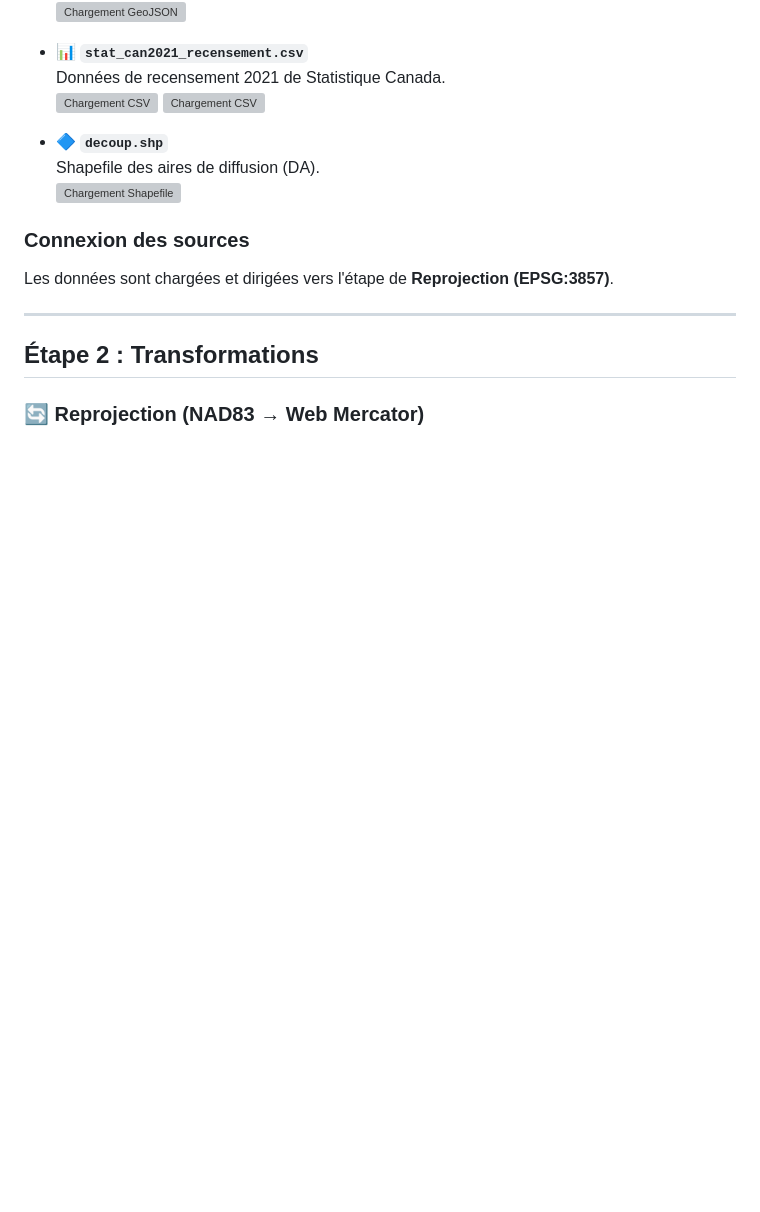
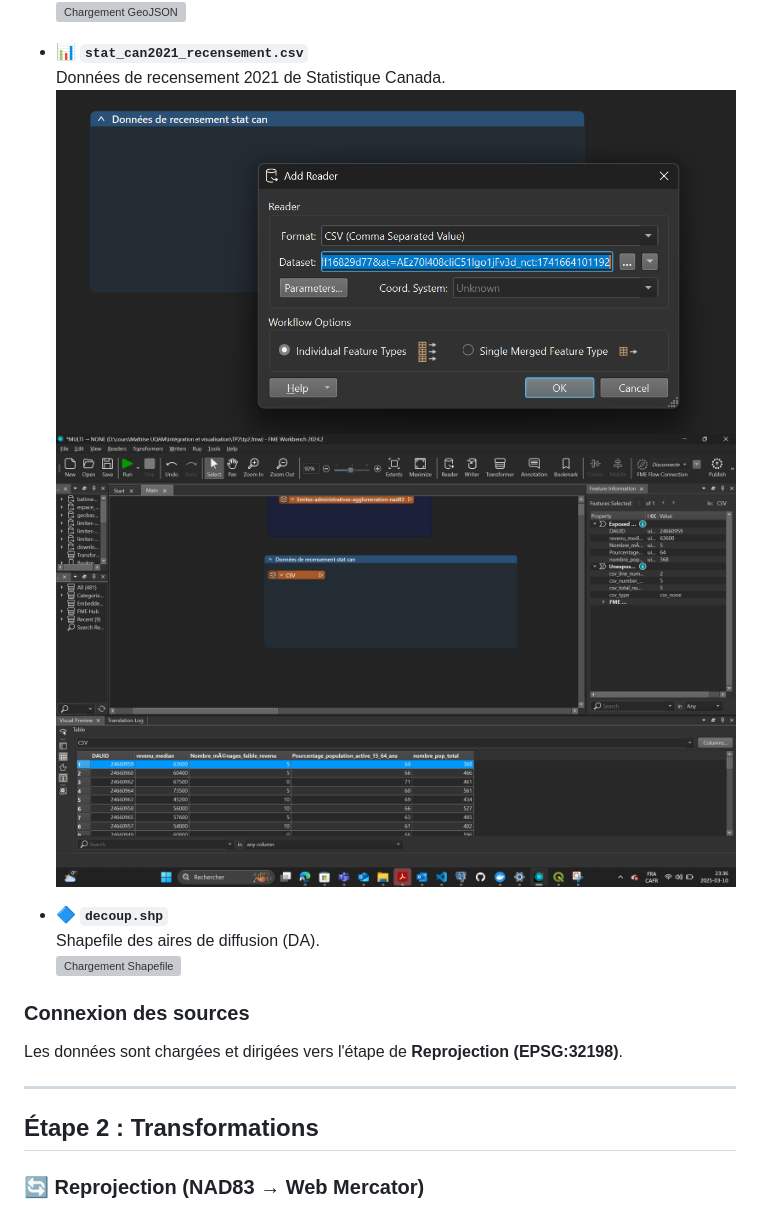
Before and after one commit to ibrahimakhalil2701/geo7630h25, a Markdown page: TP2/README.md, the part around the change printed below. Drawn GitHub-style; blank space fills up the shorter version; grey boxes are pictures that could not be loaded.

Commit message:
chargement des img

```diff
--- a/TP2/README.md
+++ b/TP2/README.md
@@ -15,8 +15,8 @@ Ce projet consiste à traiter des données géospatiales et statistiques pour pr
 
 - 📊 **`stat_can2021_recensement.csv`**
   Données de recensement 2021 de Statistique Canada.
-  ![Chargement CSV](TP2/photo/3.png)
-  ![Chargement CSV](TP2/photo/4.png)
+  ![Chargement CSV](image/image3.png)
+  ![Chargement CSV](image/image4.png)
 
 - 🔷 **`decoup.shp`**
   Shapefile des aires de diffusion (DA).
@@ -24,7 +24,7 @@ Ce projet consiste à traiter des données géospatiales et statistiques pour pr
 
 
 ### Connexion des sources
-Les données sont chargées et dirigées vers l'étape de **Reprojection (EPSG:3857)**.
+Les données sont chargées et dirigées vers l'étape de **Reprojection (EPSG:32198)**.
 
 ---
 
```
Also changed, not shown: other parts of TP2/README.md (+9 -4 lines), TP2/image/image8.png, TP2/image/image9.png.
